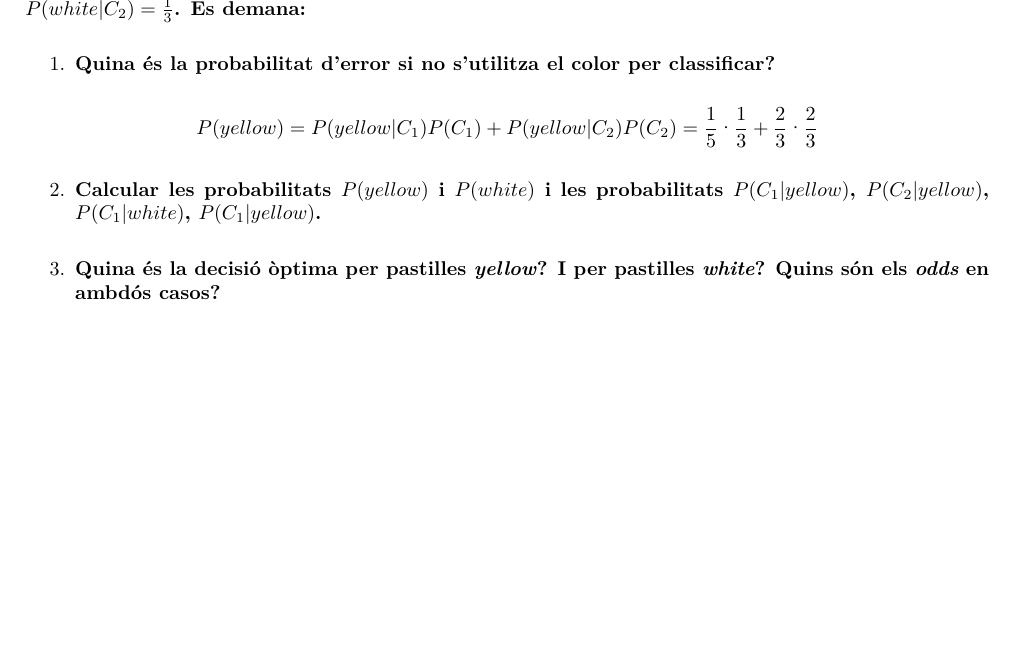
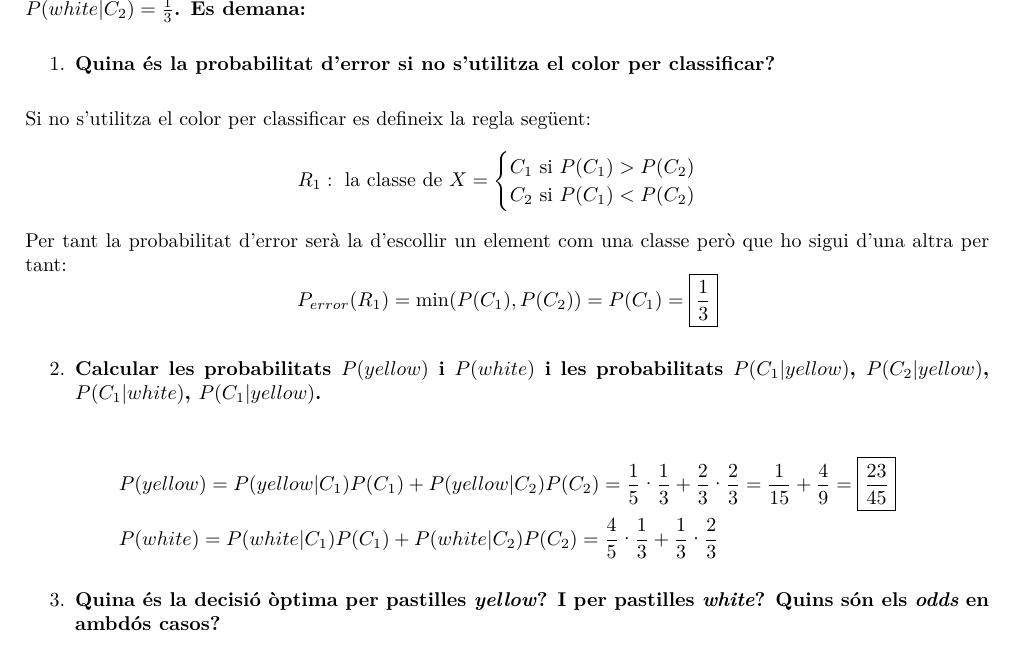
Before and after one commit to jmigual/APAIndividual, a LaTeX document (problema_4/problema_4.tex): part of the page, cut so that both start at the same text, the shorter picture padded with empty space. Compiled offline with XeLaTeX.

Commit message:
Answer 1 finished

```diff
--- a/problema_4/problema_4.tex
+++ b/problema_4/problema_4.tex
@@ -23,14 +23,30 @@
 \begin{enumerate}
 	\item \textbf{Quina és la probabilitat d'error si no s'utilitza el color per classificar?}
 \end{enumerate}
+Si no s'utilitza el color per classificar es defineix la regla següent:
 $$
-P(yellow) = P(yellow|C_1)P(C_1) + P(yellow|C_2)P(C_2) =
-\frac{1}{5}·\frac{1}{3} + \frac{2}{3}·\frac{2}{3}
+R_1: \text{ la classe de } X =
+\begin{cases}
+C_1 \text{ si } P(C_1) > P(C_2) \\
+C_2 \text{ si } P(C_1) < P(C_2) \\
+\end{cases}
+$$
+Per tant la probabilitat d'error serà la d'escollir un element com una classe però que ho sigui d'una altra per tant:
+$$
+P_{error}(R_1) = \min(P(C_1),P(C_2)) = P(C_1) = \boxed{\frac{1}{3}}
 $$
 
 \begin{enumerate}[resume]
 	\item \textbf{Calcular les probabilitats $P(yellow)$ i $P(white)$ i les probabilitats $P(C_1|yellow)$, $P(C_2|yellow)$, $P(C_1|white)$, $P(C_1|yellow)$.}
 \end{enumerate}
+\begin{align*}
+&P(yellow) = P(yellow|C_1)P(C_1) + P(yellow|C_2)P(C_2) =
+\frac{1}{5}·\frac{1}{3} + \frac{2}{3}·\frac{2}{3} =
+\frac{1}{15} + \frac{4}{9} = \boxed{\frac{23}{45}} \\
+&P(white) = P(white|C_1)P(C_1) + P(white|C_2)P(C_2) =
+\frac{4}{5}·\frac{1}{3} + \frac{1}{3}·\frac{2}{3}
+\end{align*}
+
 
 \begin{enumerate}[resume]
 	\item \textbf{Quina és la decisió òptima per pastilles \emph{yellow}? I per pastilles \emph{white}? Quins són els \emph{odds} en ambdós casos?}
```
